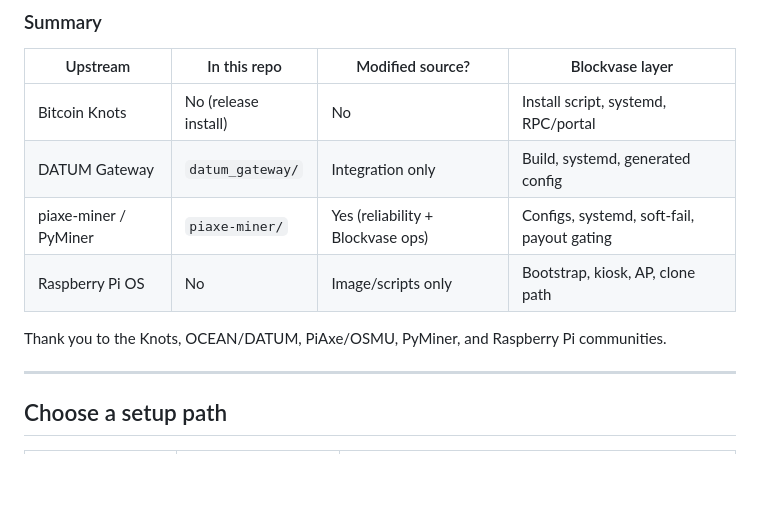
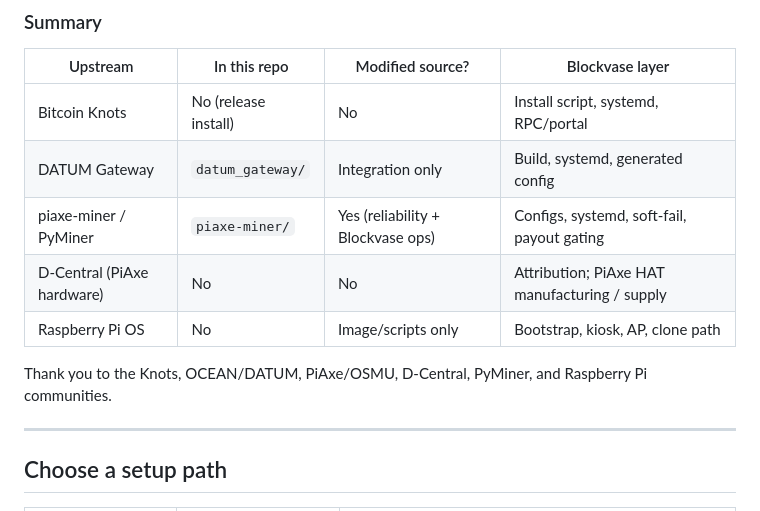
Before and after one commit to Happy-Robot-Shop/blockvase, a Markdown page: README.md, the part around one of its changes. GitHub-like rendering; blank space fills up the shorter version.

```diff
--- a/README.md
+++ b/README.md
@@ -178,9 +206,10 @@ The Blockvase web app also uses common Python packages (see `requirements.txt`),
 | Bitcoin Knots | No (release install) | No | Install script, systemd, RPC/portal |
 | DATUM Gateway | `datum_gateway/` | Integration only | Build, systemd, generated config |
 | piaxe-miner / PyMiner | `piaxe-miner/` | Yes (reliability + Blockvase ops) | Configs, systemd, soft-fail, payout gating |
+| D-Central (PiAxe hardware) | No | No | Attribution; PiAxe HAT manufacturing / supply |
 | Raspberry Pi OS | No | Image/scripts only | Bootstrap, kiosk, AP, clone path |
 
-Thank you to the Knots, OCEAN/DATUM, PiAxe/OSMU, PyMiner, and Raspberry Pi communities.
+Thank you to the Knots, OCEAN/DATUM, PiAxe/OSMU, D-Central, PyMiner, and Raspberry Pi communities.
 
 ---
 
```
Also changed, not shown: other parts of README.md (+29 -1 lines), media/credits/README.md (+1 -1 lines), media/credits/d-central.png (added).
